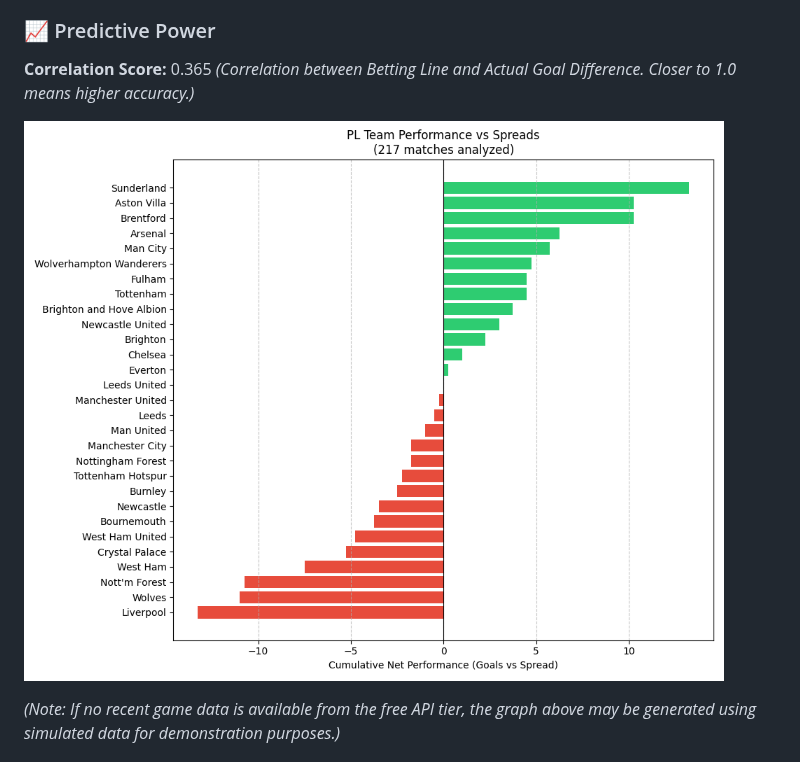
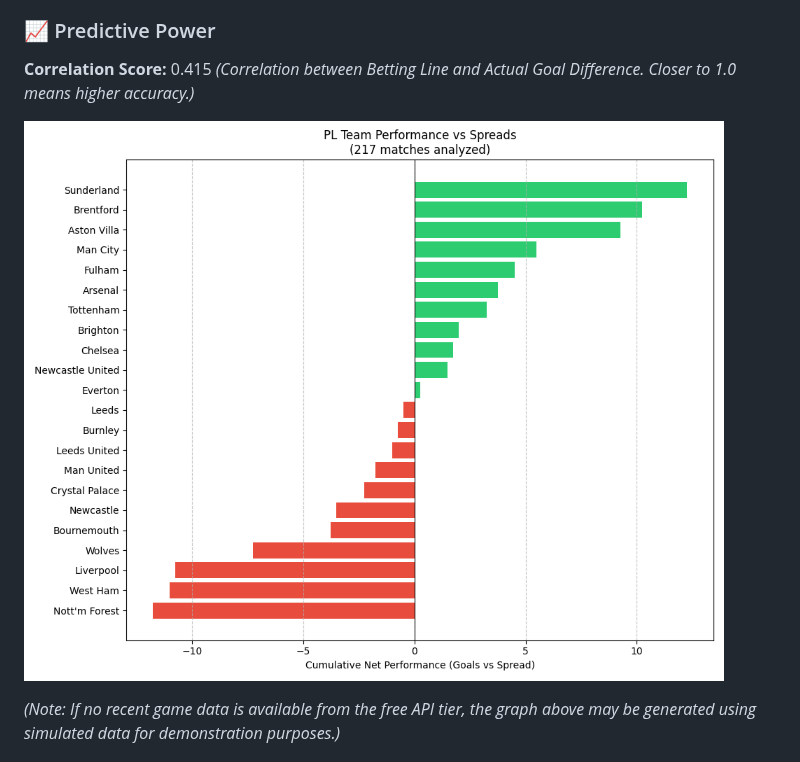
Before and after one commit to adarshs02/pl-odds, a Markdown page: README.md, the part around the change. Drawn GitHub-style; pictures changed too: images/performance_graph.png.

```diff
--- a/README.md
+++ b/README.md
@@ -10,7 +10,7 @@ The graph below shows the cumulative "Net Performance" for each team.
 - **Negative (Red)**: The team underperformed against the spread.
 
 ### 📈 Predictive Power
-**Correlation Score:** 0.365
+**Correlation Score:** 0.415
 *(Correlation between Betting Line and Actual Goal Difference. Closer to 1.0 means higher accuracy.)*
 
 ![Net Performance Graph](images/performance_graph.png)
```
Also changed, not shown: 4 other files.
